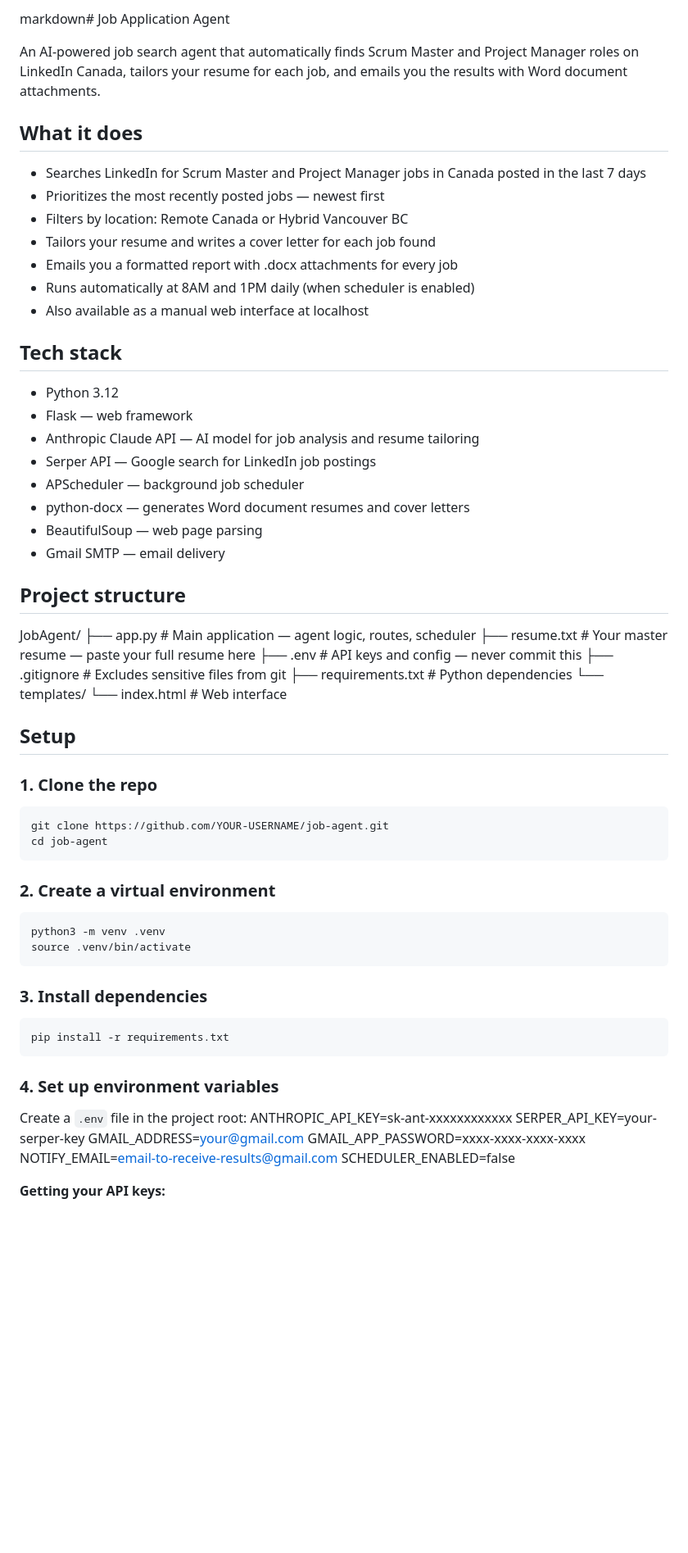
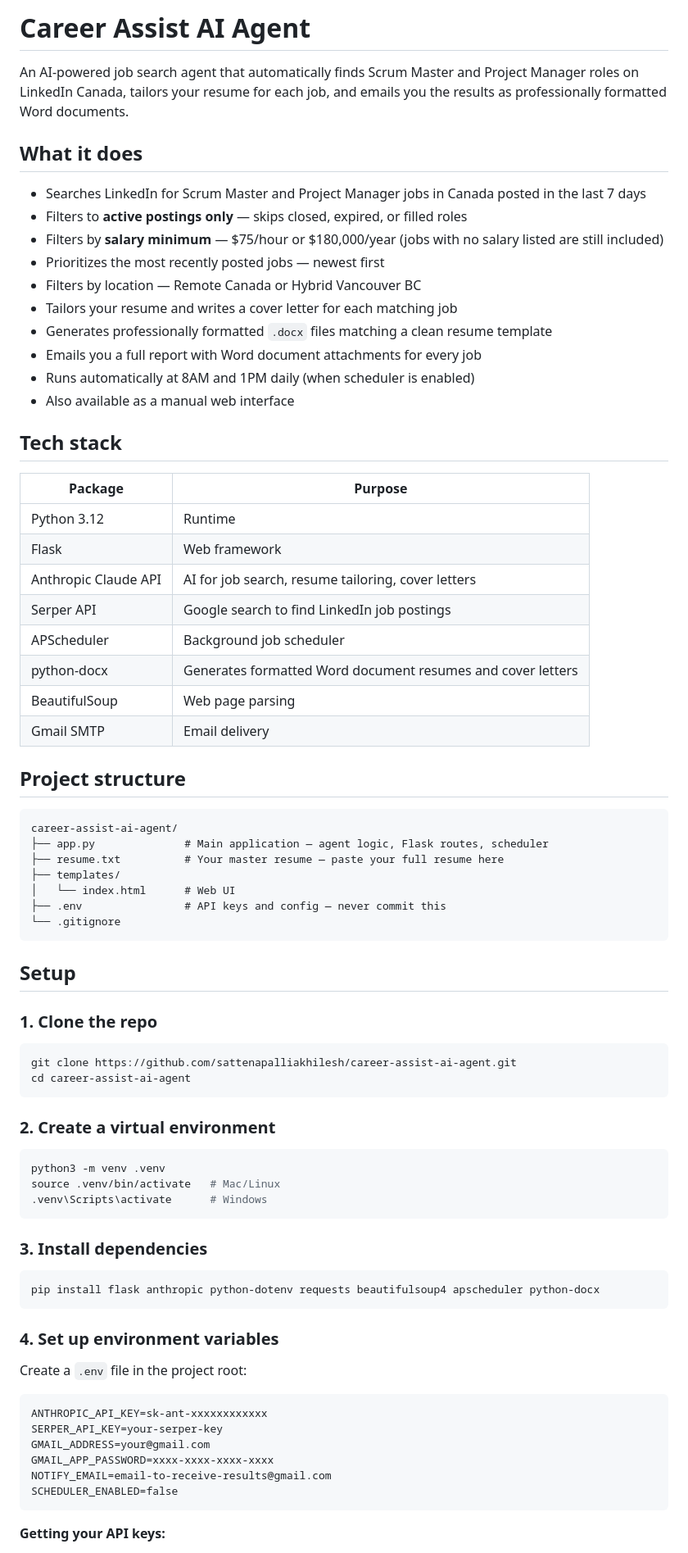
Before and after one commit to sattenapalliakhilesh/Career-Assist-AI-Agent, a Markdown page: README.md, the part around one of its changes. Shown at 82% size. Rendered like a GitHub page; blank space fills up the shorter version.

````diff
--- a/README.md
+++ b/README.md
@@ -1,65 +1,79 @@
-markdown# Job Application Agent
+# Career Assist AI Agent
 
-An AI-powered job search agent that automatically finds Scrum Master and Project Manager roles on LinkedIn Canada, tailors your resume for each job, and emails you the results with Word document attachments.
+An AI-powered job search agent that automatically finds Scrum Master and Project Manager roles on LinkedIn Canada, tailors your resume for each job, and emails you the results as professionally formatted Word documents.
 
 ## What it does
 
 - Searches LinkedIn for Scrum Master and Project Manager jobs in Canada posted in the last 7 days
+- Filters to **active postings only** — skips closed, expired, or filled roles
+- Filters by **salary minimum** — $75/hour or $180,000/year (jobs with no salary listed are still included)
 - Prioritizes the most recently posted jobs — newest first
-- Filters by location: Remote Canada or Hybrid Vancouver BC
-- Tailors your resume and writes a cover letter for each job found
-- Emails you a formatted report with .docx attachments for every job
+- Filters by location — Remote Canada or Hybrid Vancouver BC
+- Tailors your resume and writes a cover letter for each matching job
+- Generates professionally formatted `.docx` files matching a clean resume template
+- Emails you a full report with Word document attachments for every job
 - Runs automatically at 8AM and 1PM daily (when scheduler is enabled)
-- Also available as a manual web interface at localhost
+- Also available as a manual web interface
 
 ## Tech stack
 
-- Python 3.12
-- Flask — web framework
-- Anthropic Claude API — AI model for job analysis and resume tailoring
-- Serper API — Google search for LinkedIn job postings
-- APScheduler — background job scheduler
-- python-docx — generates Word document resumes and cover letters
-- BeautifulSoup — web page parsing
-- Gmail SMTP — email delivery
+| Package | Purpose |
+|---|---|
+| Python 3.12 | Runtime |
+| Flask | Web framework |
+| Anthropic Claude API | AI for job search, resume tailoring, cover letters |
+| Serper API | Google search to find LinkedIn job postings |
+| APScheduler | Background job scheduler |
+| python-docx | Generates formatted Word document resumes and cover letters |
+| BeautifulSoup | Web page parsing |
+| Gmail SMTP | Email delivery |
 
 ## Project structure
-JobAgent/
-├── app.py              # Main application — agent logic, routes, scheduler
+
+```
+career-assist-ai-agent/
+├── app.py              # Main application — agent logic, Flask routes, scheduler
 ├── resume.txt          # Your master resume — paste your full resume here
+├── templates/
+│   └── index.html      # Web UI
 ├── .env                # API keys and config — never commit this
-├── .gitignore          # Excludes sensitive files from git
-├── requirements.txt    # Python dependencies
-└── templates/
-└── index.html      # Web interface
+└── .gitignore
+```
 
 ## Setup
 
 ### 1. Clone the repo
+
 ```bash
-git clone https://github.com/YOUR-USERNAME/job-agent.git
-cd job-agent
+git clone https://github.com/sattenapalliakhilesh/career-assist-ai-agent.git
+cd career-assist-ai-agent
 ```
 
 ### 2. Create a virtual environment
+
 ```bash
 python3 -m venv .venv
-source .venv/bin/activate
+source .venv/bin/activate   # Mac/Linux
+.venv\Scripts\activate      # Windows
 ```
 
 ### 3. Install dependencies
+
 ```bash
-pip install -r requirements.txt
+pip install flask anthropic python-dotenv requests beautifulsoup4 apscheduler python-docx
 ```
 
 ### 4. Set up environment variables
 
 Create a `.env` file in the project root:
+
+```
 ANTHROPIC_API_KEY=sk-ant-xxxxxxxxxxxx
 SERPER_API_KEY=your-serper-key
 GMAIL_ADDRESS=your@gmail.com
 GMAIL_APP_PASSWORD=xxxx-xxxx-xxxx-xxxx
 NOTIFY_EMAIL=email-to-receive-results@gmail.com
 SCHEDULER_ENABLED=false
+```
 
 **Getting your API keys:**
````
Also changed, not shown: other parts of README.md (+46 -44 lines).
